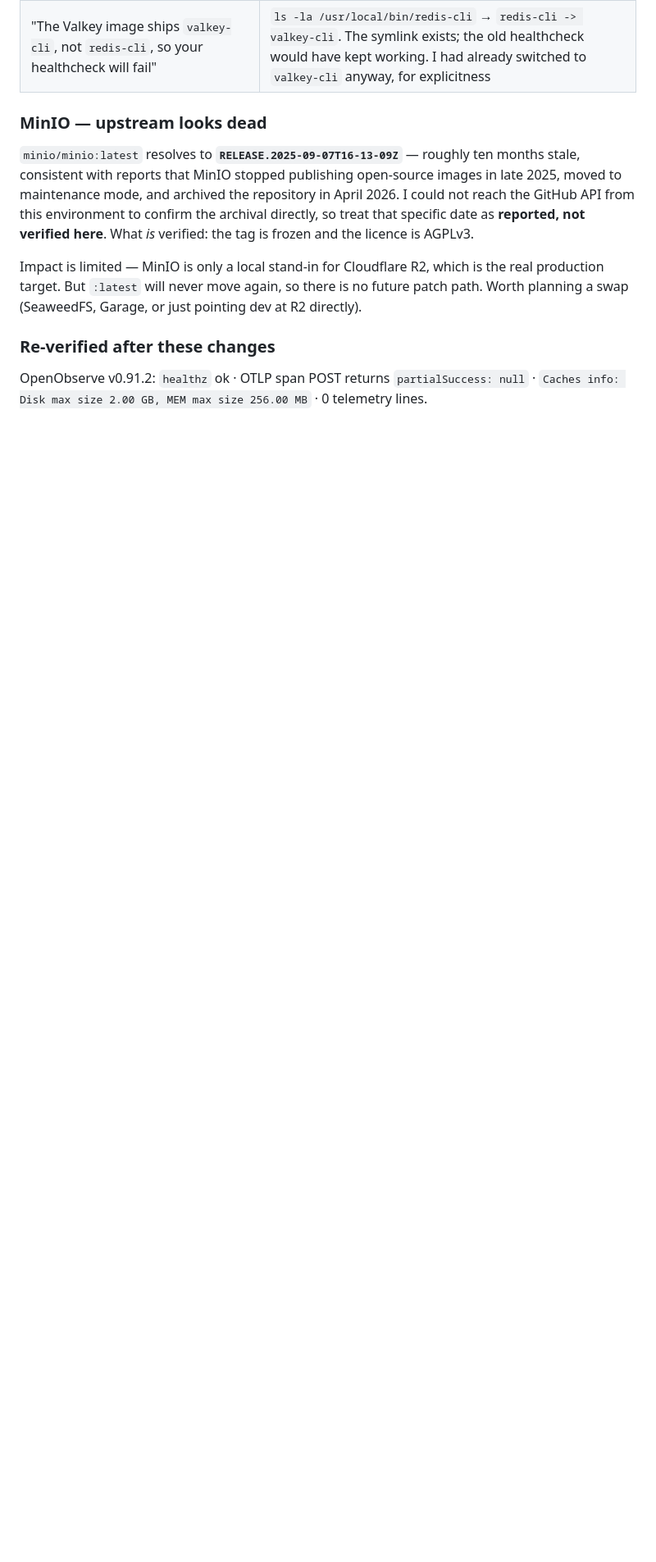
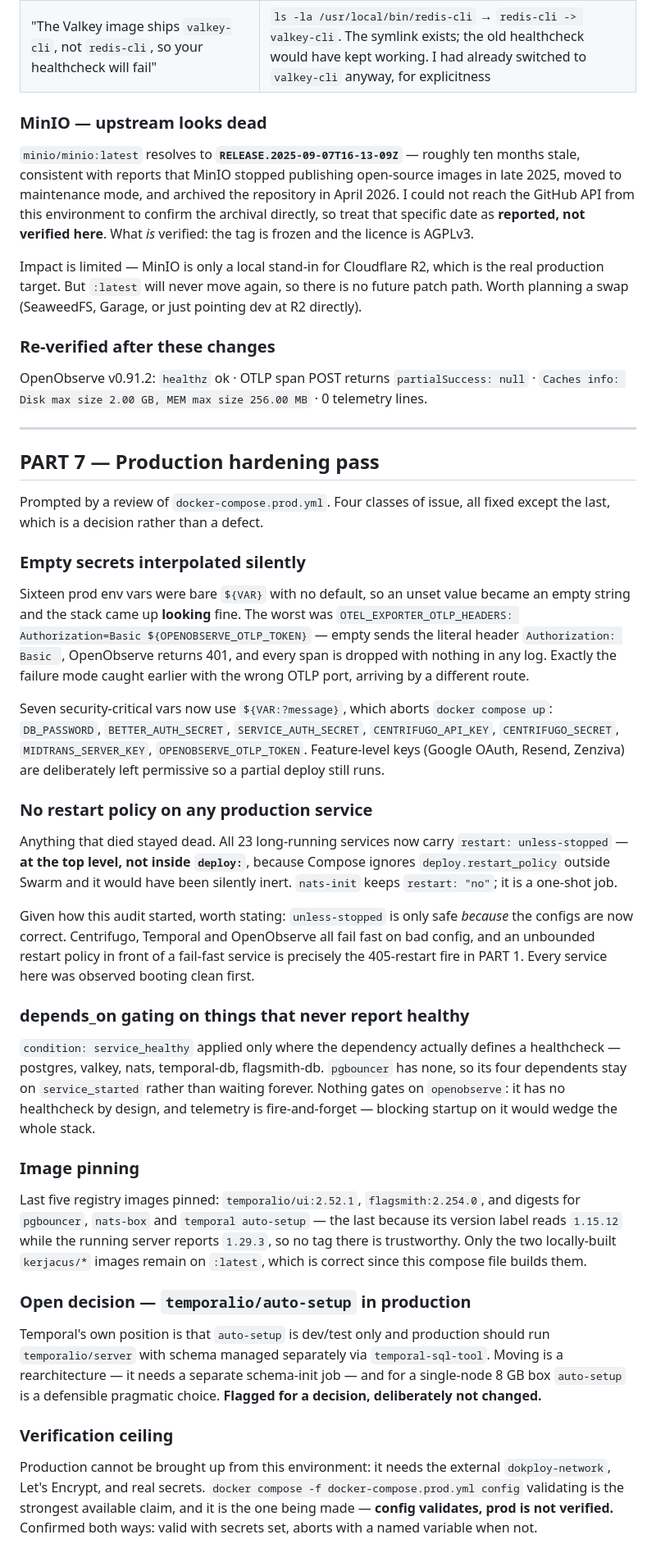
Before and after one commit to nathangalung/Project-BYTZ, a Markdown page: docs/AUDIT-2026-07-20.md, the part around one of its changes. Shown at 82% size. Rendered like a GitHub page; blank space fills up the shorter version.

```diff
--- a/docs/AUDIT-2026-07-20.md
+++ b/docs/AUDIT-2026-07-20.md
@@ -480,3 +488,67 @@ Worth planning a swap (SeaweedFS, Garage, or just pointing dev at R2 directly).
 
 OpenObserve v0.91.2: `healthz` ok · OTLP span POST returns `partialSuccess: null` ·
 `Caches info: Disk max size 2.00 GB, MEM max size 256.00 MB` · 0 telemetry lines.
+
+---
+
+## PART 7 — Production hardening pass
+
+Prompted by a review of `docker-compose.prod.yml`. Four classes of issue, all fixed except the
+last, which is a decision rather than a defect.
+
+### Empty secrets interpolated silently
+
+Sixteen prod env vars were bare `${VAR}` with no default, so an unset value became an empty
+string and the stack came up **looking** fine. The worst was
+`OTEL_EXPORTER_OTLP_HEADERS: Authorization=Basic ${OPENOBSERVE_OTLP_TOKEN}` — empty sends the
+literal header `Authorization: Basic `, OpenObserve returns 401, and every span is dropped with
+nothing in any log. Exactly the failure mode caught earlier with the wrong OTLP port, arriving
+by a different route.
+
+Seven security-critical vars now use `${VAR:?message}`, which aborts `docker compose up`:
+`DB_PASSWORD`, `BETTER_AUTH_SECRET`, `SERVICE_AUTH_SECRET`, `CENTRIFUGO_API_KEY`,
+`CENTRIFUGO_SECRET`, `MIDTRANS_SERVER_KEY`, `OPENOBSERVE_OTLP_TOKEN`. Feature-level keys
+(Google OAuth, Resend, Zenziva) are deliberately left permissive so a partial deploy still runs.
+
+### No restart policy on any production service
+
+Anything that died stayed dead. All 23 long-running services now carry
+`restart: unless-stopped` — **at the top level, not inside `deploy:`**, because Compose ignores
+`deploy.restart_policy` outside Swarm and it would have been silently inert. `nats-init` keeps
+`restart: "no"`; it is a one-shot job.
+
+Given how this audit started, worth stating: `unless-stopped` is only safe *because* the configs
+are now correct. Centrifugo, Temporal and OpenObserve all fail fast on bad config, and an
+unbounded restart policy in front of a fail-fast service is precisely the 405-restart fire in
+PART 1. Every service here was observed booting clean first.
+
+### depends_on gating on things that never report healthy
+
+`condition: service_healthy` applied only where the dependency actually defines a healthcheck —
+postgres, valkey, nats, temporal-db, flagsmith-db. `pgbouncer` has none, so its four dependents
+stay on `service_started` rather than waiting forever. Nothing gates on `openobserve`: it has no
+healthcheck by design, and telemetry is fire-and-forget — blocking startup on it would wedge the
+whole stack.
+
+### Image pinning
+
+Last five registry images pinned: `temporalio/ui:2.52.1`, `flagsmith:2.254.0`, and digests for
+`pgbouncer`, `nats-box` and `temporal auto-setup` — the last because its version label reads
+`1.15.12` while the running server reports `1.29.3`, so no tag there is trustworthy. Only the two
+locally-built `kerjacus/*` images remain on `:latest`, which is correct since this compose file
+builds them.
+
+### Open decision — `temporalio/auto-setup` in production
+
+Temporal's own position is that `auto-setup` is dev/test only and production should run
+`temporalio/server` with schema managed separately via `temporal-sql-tool`. Moving is a
+rearchitecture — it needs a separate schema-init job — and for a single-node 8 GB box
+`auto-setup` is a defensible pragmatic choice. **Flagged for a decision, deliberately not
+changed.**
+
+### Verification ceiling
+
+Production cannot be brought up from this environment: it needs the external `dokploy-network`,
+Let's Encrypt, and real secrets. `docker compose -f docker-compose.prod.yml config` validating is
+the strongest available claim, and it is the one being made — **config validates, prod is not
+verified.** Confirmed both ways: valid with secrets set, aborts with a named variable when not.
```
Also changed, not shown: other parts of docs/AUDIT-2026-07-20.md (+17 -9 lines).
